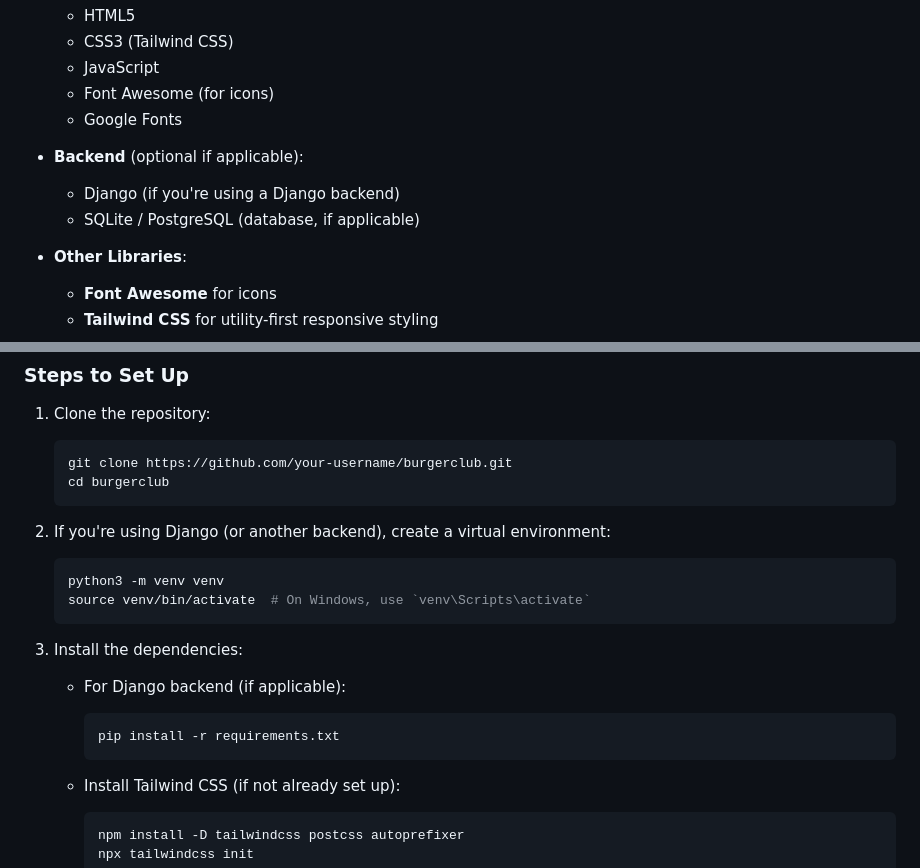
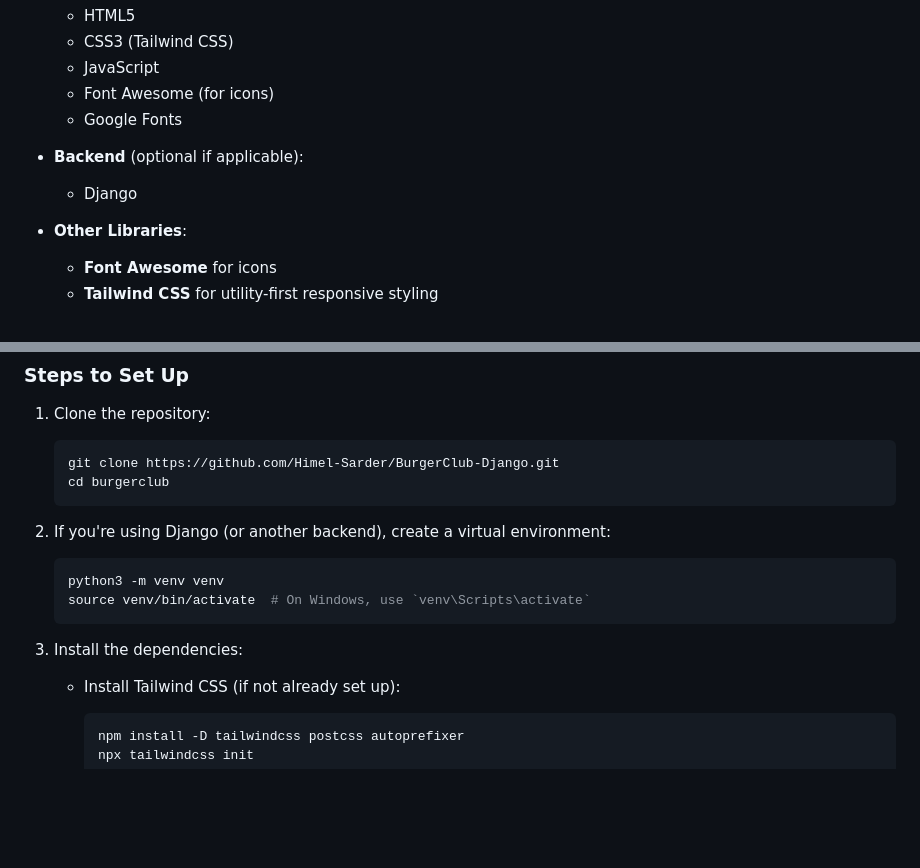
Before and after one commit to Himel-Sarder/BurgerClub-Django, a Markdown page: README.md, 2 parts joined by grey strips. Rendered like a GitHub page; blank space fills up the shorter version.

````diff
--- a/README.md
+++ b/README.md
@@ -35,8 +39,7 @@ This project is built using the following technologies:
   - Font Awesome (for icons)
   - Google Fonts
 - **Backend** (optional if applicable):
-  - Django (if you're using a Django backend)
-  - SQLite / PostgreSQL (database, if applicable)
+  - Django
 
 - **Other Libraries**:
   - **Font Awesome** for icons
@@ -56,7 +59,7 @@ To get this project up and running on your local machine, follow these steps:
 1. Clone the repository:
 
    ```bash
-   git clone https://github.com/your-username/burgerclub.git
+   git clone https://github.com/Himel-Sarder/BurgerClub-Django.git
    cd burgerclub
    ```
 
@@ -68,12 +71,6 @@ To get this project up and running on your local machine, follow these steps:
    ```
 
 3. Install the dependencies:
-
-   - For Django backend (if applicable):
-
-     ```bash
-     pip install -r requirements.txt
-     ```
 
    - Install Tailwind CSS (if not already set up):
 
````
Also changed, not shown: other parts of README.md (+4 -0 lines).
